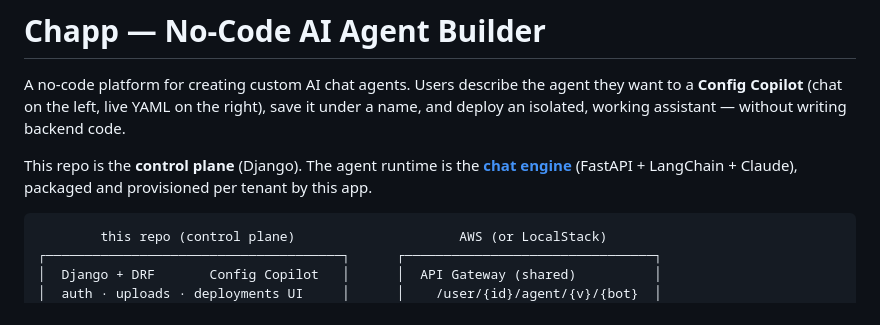
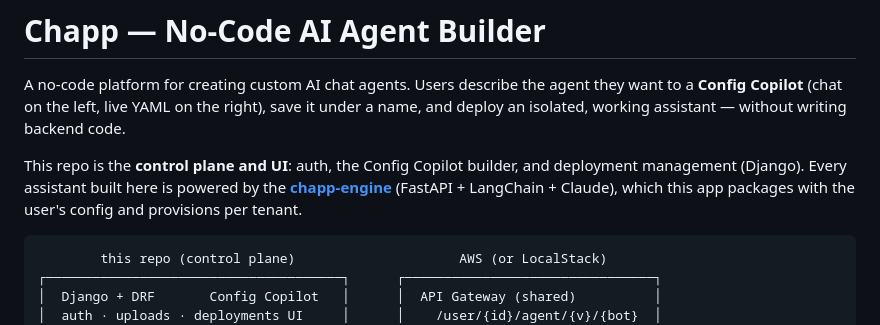
Before and after one commit to knb47/webpage-chatbot-builder, a Markdown page: README.md, the part around the change. Drawn GitHub-style.

Commit message:
docs(readme): clarify control-plane/UI role; assistants are powered by chapp-engine
Co-Authored-By: Claude Opus 4.8 <noreply@anthropic.com>

````diff
--- a/README.md
+++ b/README.md
@@ -5,9 +5,11 @@ agent they want to a **Config Copilot** (chat on the left, live YAML on the
 right), save it under a name, and deploy an isolated, working assistant —
 without writing backend code.
 
-This repo is the **control plane** (Django). The agent runtime is the
-**[chat engine](https://github.com/knb47/chapp-skeleton)** (FastAPI +
-LangChain + Claude), packaged and provisioned per tenant by this app.
+This repo is the **control plane and UI**: auth, the Config Copilot builder,
+and deployment management (Django). Every assistant built here is powered by
+the **[chapp-engine](https://github.com/knb47/chapp-engine)** (FastAPI +
+LangChain + Claude), which this app packages with the user's config and
+provisions per tenant.
 
 ```
         this repo (control plane)                     AWS (or LocalStack)
````
